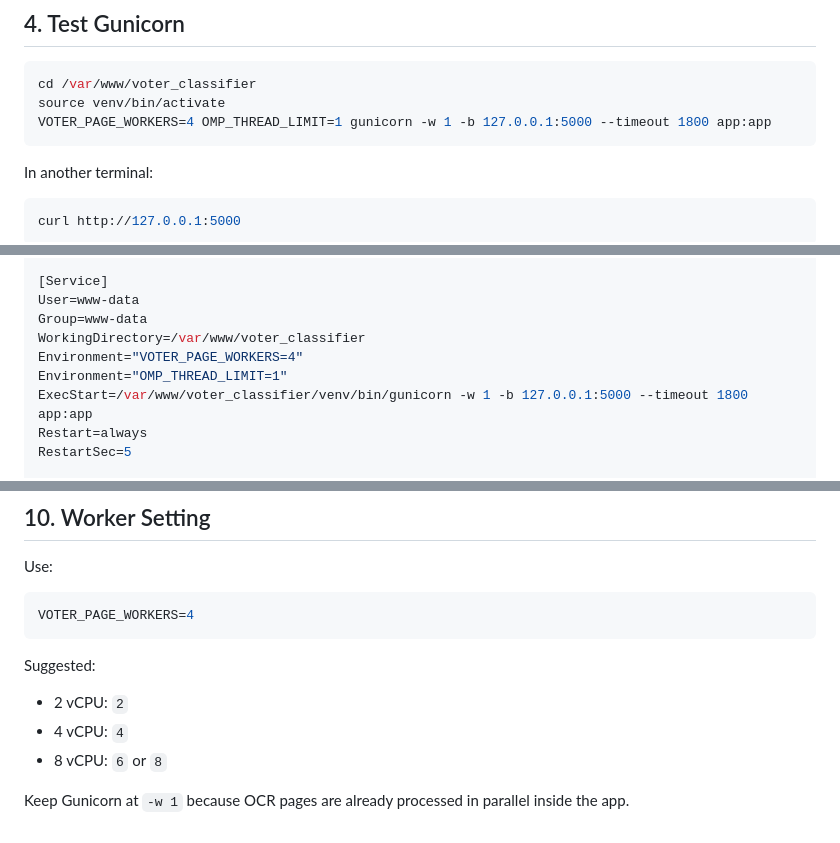
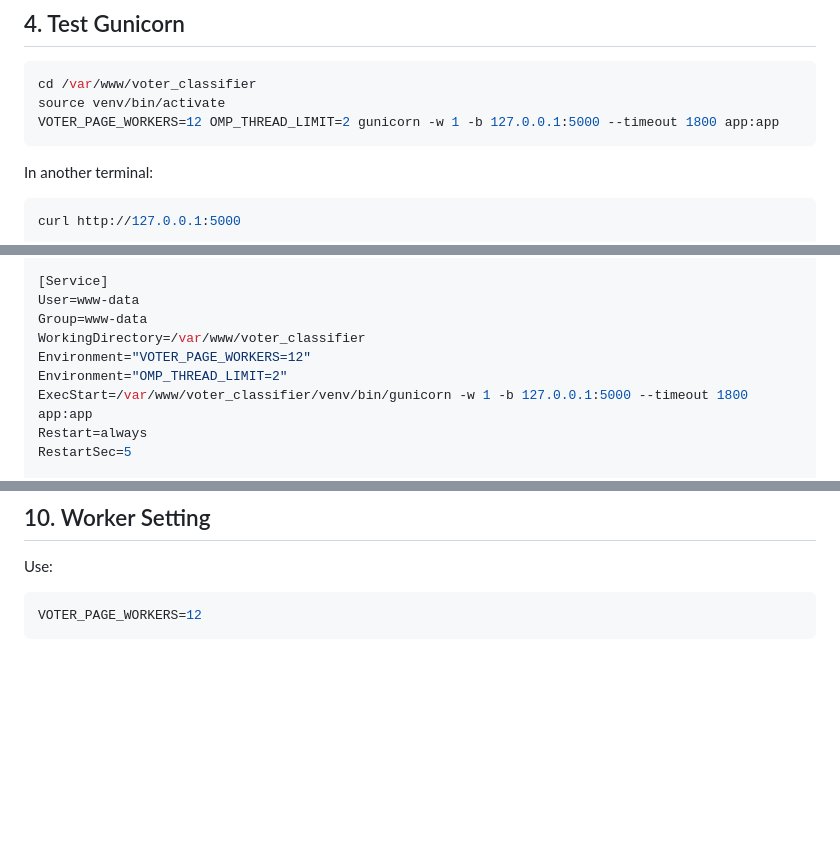
Before and after one commit to rdevang71/voter_classification_system, a Markdown page: README.md, 3 parts joined by grey strips. Rendered like a GitHub page; blank space fills up the shorter version.

Commit message:
updated deployment plan

````diff
--- a/README.md
+++ b/README.md
@@ -60,7 +60,7 @@ pip install gunicorn
 ```bash
 cd /var/www/voter_classifier
 source venv/bin/activate
-VOTER_PAGE_WORKERS=4 OMP_THREAD_LIMIT=1 gunicorn -w 1 -b 127.0.0.1:5000 --timeout 1800 app:app
+VOTER_PAGE_WORKERS=12 OMP_THREAD_LIMIT=2 gunicorn -w 1 -b 127.0.0.1:5000 --timeout 1800 app:app
 ```
 
 In another terminal:
@@ -88,8 +88,8 @@ After=network.target
 User=www-data
 Group=www-data
 WorkingDirectory=/var/www/voter_classifier
-Environment="VOTER_PAGE_WORKERS=4"
-Environment="OMP_THREAD_LIMIT=1"
+Environment="VOTER_PAGE_WORKERS=12"
+Environment="OMP_THREAD_LIMIT=2"
 ExecStart=/var/www/voter_classifier/venv/bin/gunicorn -w 1 -b 127.0.0.1:5000 --timeout 1800 app:app
 Restart=always
 RestartSec=5
@@ -195,13 +195,5 @@ sudo systemctl restart nginx
 Use:
 
 ```bash
-VOTER_PAGE_WORKERS=4
+VOTER_PAGE_WORKERS=12
 ```
-
-Suggested:
-
-- 2 vCPU: `2`
-- 4 vCPU: `4`
-- 8 vCPU: `6` or `8`
-
-Keep Gunicorn at `-w 1` because OCR pages are already processed in parallel inside the app.
````
